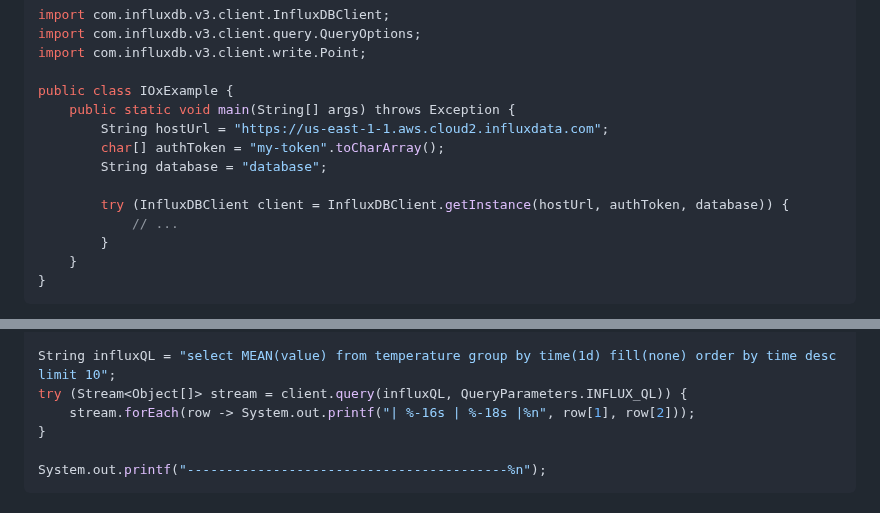
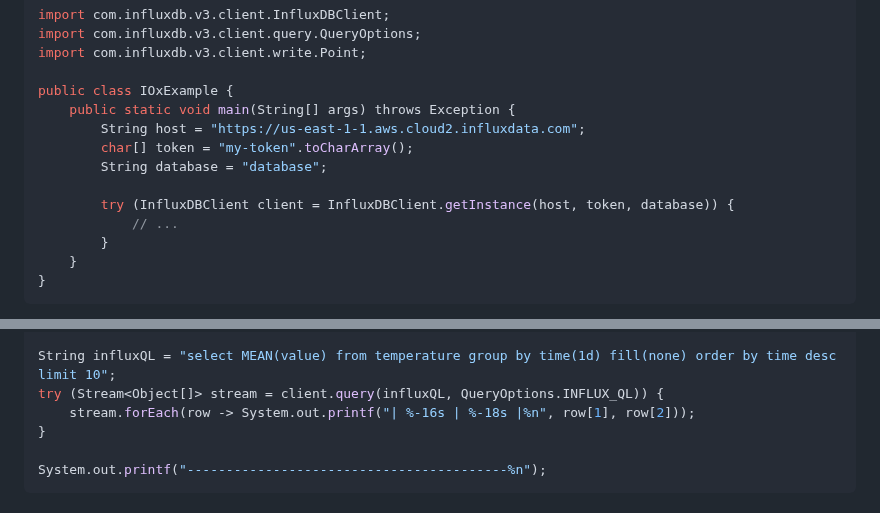
Before and after one commit to InfluxCommunity/influxdb3-java, a Markdown page: README.md, 2 parts joined by grey strips. Drawn GitHub-style.

Commit message:
docs: fix example

```diff
--- a/README.md
+++ b/README.md
@@ -73,11 +73,11 @@ import com.influxdb.v3.client.write.Point;
 
 public class IOxExample {
     public static void main(String[] args) throws Exception {
-        String hostUrl = "https://us-east-1-1.aws.cloud2.influxdata.com";
-        char[] authToken = "my-token".toCharArray();
+        String host = "https://us-east-1-1.aws.cloud2.influxdata.com";
+        char[] token = "my-token".toCharArray();
         String database = "database";
 
-        try (InfluxDBClient client = InfluxDBClient.getInstance(hostUrl, authToken, database)) {
+        try (InfluxDBClient client = InfluxDBClient.getInstance(host, token, database)) {
             // ...
         }
     }
@@ -128,7 +128,7 @@ System.out.printf("| %-16s | %-18s |%n", "time", "mean");
 System.out.printf("-----------------------------------------%n");
 
 String influxQL = "select MEAN(value) from temperature group by time(1d) fill(none) order by time desc limit 10";
-try (Stream<Object[]> stream = client.query(influxQL, QueryParameters.INFLUX_QL)) {
+try (Stream<Object[]> stream = client.query(influxQL, QueryOptions.INFLUX_QL)) {
     stream.forEach(row -> System.out.printf("| %-16s | %-18s |%n", row[1], row[2]));
 }
 
```
